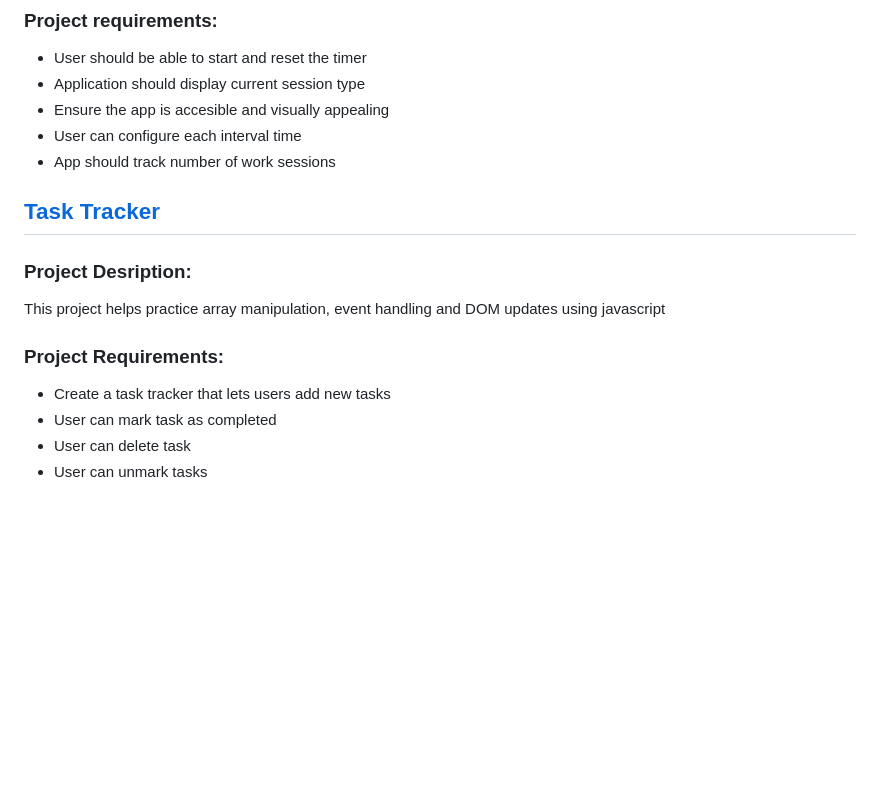
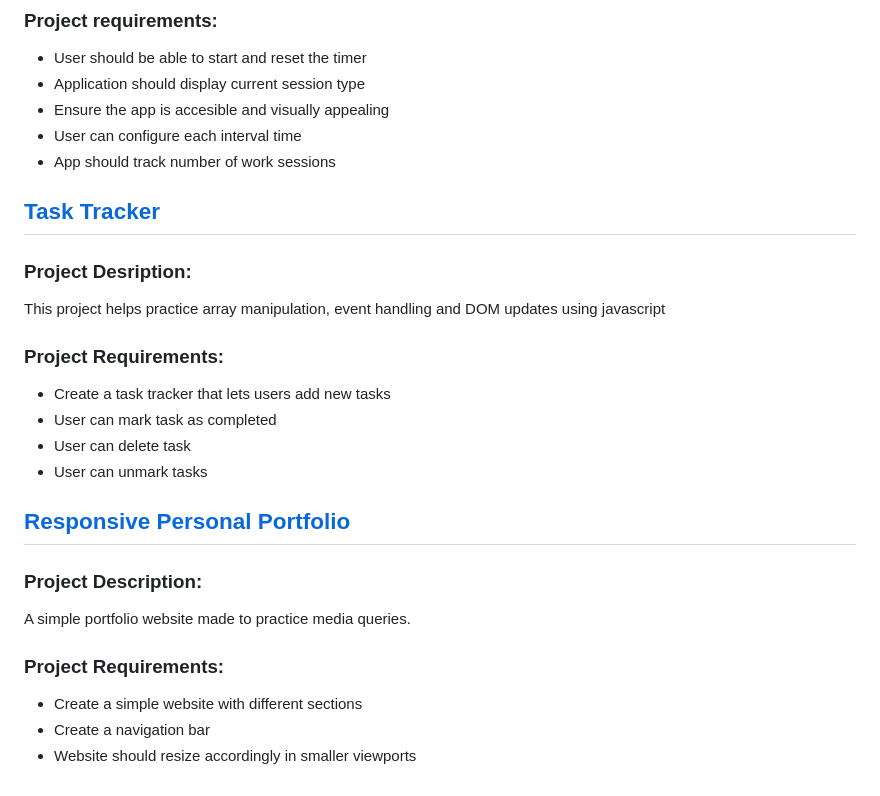
Before and after one commit to RuhlMirko/roadmap-projects, a Markdown page: README.md, the part around the change. Drawn GitHub-style; blank space fills up the shorter version.

Commit message:
Added project description

```diff
--- a/README.md
+++ b/README.md
@@ -87,11 +87,6 @@ This project demands that you know how to use setInterval() and DOM Manipulation
 - Ensure the app is accesible and visually appealing
 - User can configure each interval time
 - App should track number of work sessions
-<!--
-#TODO: Play sound and warning when rest is up
-Notify user of rest period
-https://developer.mozilla.org/en-US/docs/Web/API/Notifications_API/Using_the_Notifications_API
--->
 
 ## [Task Tracker](https://roadmap.sh/projects/task-tracker-js)
 
@@ -105,3 +100,15 @@ This project helps practice array manipulation, event handling and DOM updates u
 - User can mark task as completed
 - User can delete task
 - User can unmark tasks
+
+## [Responsive Personal Portfolio](https://roadmap.sh/projects/portfolio-website)
+
+### Project Description:
+
+A simple portfolio website made to practice media queries.
+
+### Project Requirements:
+
+- Create a simple website with different sections
+- Create a navigation bar
+- Website should resize accordingly in smaller viewports
```
